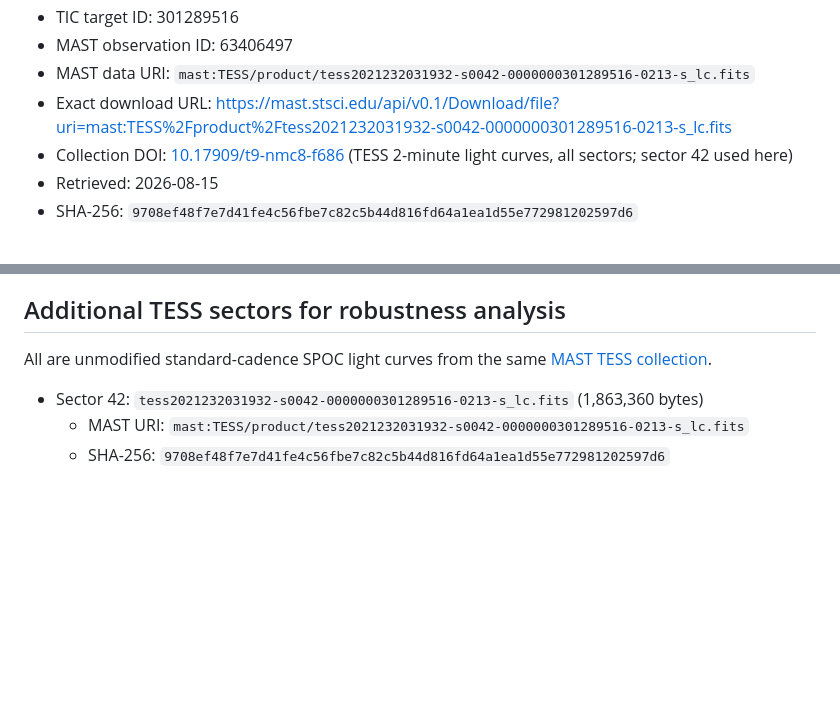
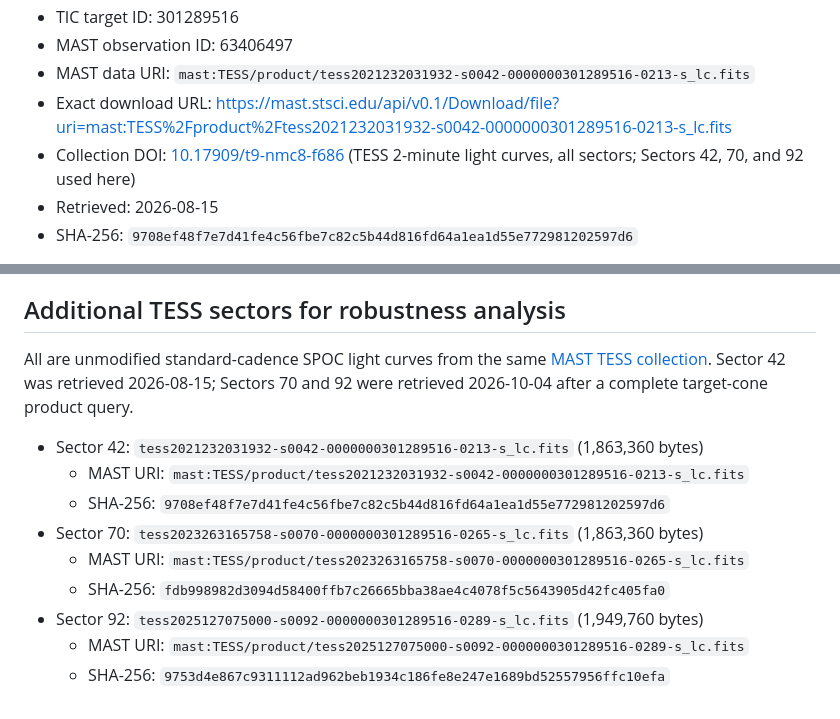
Before and after one commit to Biswajit1999/gj9827d-exoplanet-report, a Markdown page: data/SOURCE.md, 2 parts joined by grey strips. Drawn GitHub-style; blank space fills up the shorter version.

```diff
--- a/data/SOURCE.md
+++ b/data/SOURCE.md
@@ -9,7 +9,7 @@
 - MAST observation ID: 63406497
 - MAST data URI: `mast:TESS/product/tess2021232031932-s0042-0000000301289516-0213-s_lc.fits`
 - Exact download URL: <https://mast.stsci.edu/api/v0.1/Download/file?uri=mast:TESS%2Fproduct%2Ftess2021232031932-s0042-0000000301289516-0213-s_lc.fits>
-- Collection DOI: [10.17909/t9-nmc8-f686](https://doi.org/10.17909/t9-nmc8-f686) (TESS 2-minute light curves, all sectors; sector 42 used here)
+- Collection DOI: [10.17909/t9-nmc8-f686](https://doi.org/10.17909/t9-nmc8-f686) (TESS 2-minute light curves, all sectors; Sectors 42, 70, and 92 used here)
 - Retrieved: 2026-08-15
 - SHA-256: `9708ef48f7e7d41fe4c56fbe7c82c5b44d816fd64a1ea1d55e772981202597d6`
 
@@ -32,7 +32,14 @@ analysis does not query a changing live service at run time.
 ## Additional TESS sectors for robustness analysis
 
 All are unmodified standard-cadence SPOC light curves from the same [MAST TESS collection](https://doi.org/10.17909/t9-nmc8-f686).
+Sector 42 was retrieved 2026-08-15; Sectors 70 and 92 were retrieved 2026-10-04 after a complete target-cone product query.
 
 - Sector 42: `tess2021232031932-s0042-0000000301289516-0213-s_lc.fits` (1,863,360 bytes)
   - MAST URI: `mast:TESS/product/tess2021232031932-s0042-0000000301289516-0213-s_lc.fits`
   - SHA-256: `9708ef48f7e7d41fe4c56fbe7c82c5b44d816fd64a1ea1d55e772981202597d6`
+- Sector 70: `tess2023263165758-s0070-0000000301289516-0265-s_lc.fits` (1,863,360 bytes)
+  - MAST URI: `mast:TESS/product/tess2023263165758-s0070-0000000301289516-0265-s_lc.fits`
+  - SHA-256: `fdb998982d3094d58400ffb7c26665bba38ae4c4078f5c5643905d42fc405fa0`
+- Sector 92: `tess2025127075000-s0092-0000000301289516-0289-s_lc.fits` (1,949,760 bytes)
+  - MAST URI: `mast:TESS/product/tess2025127075000-s0092-0000000301289516-0289-s_lc.fits`
+  - SHA-256: `9753d4e867c9311112ad962beb1934c186fe8e247e1689bd52557956ffc10efa`
```
Also changed, not shown: CHANGELOG.md (added, +7 -0 lines), README.md (+4 -4 lines), figures/gj9827d_depth_consistency.png, figures/gj9827d_multisector_transits.png, figures/gj9827d_noise_diagnostics.png, 8 other files.
